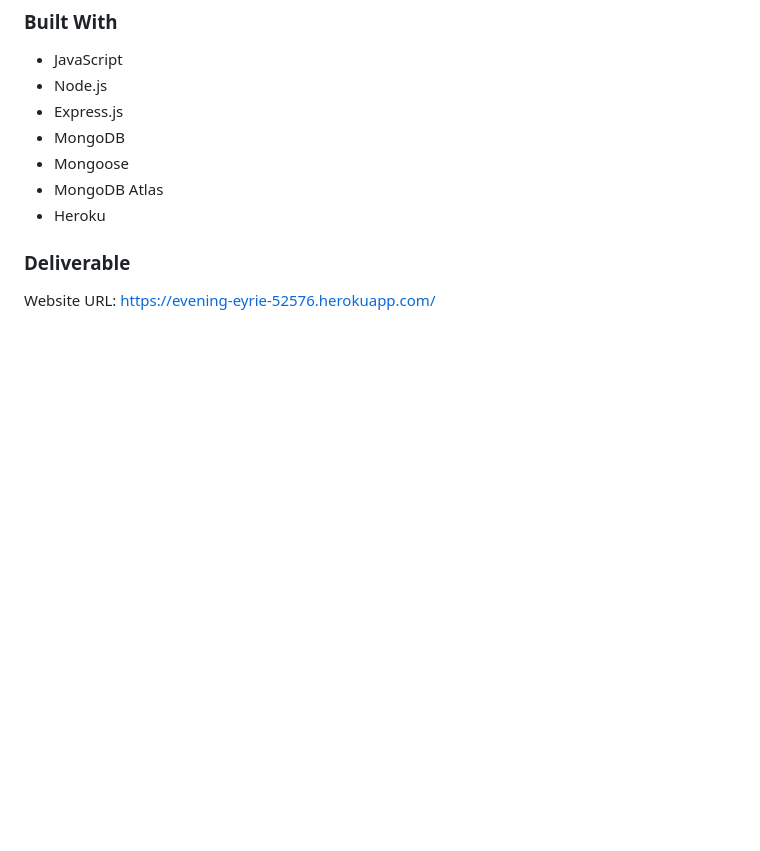
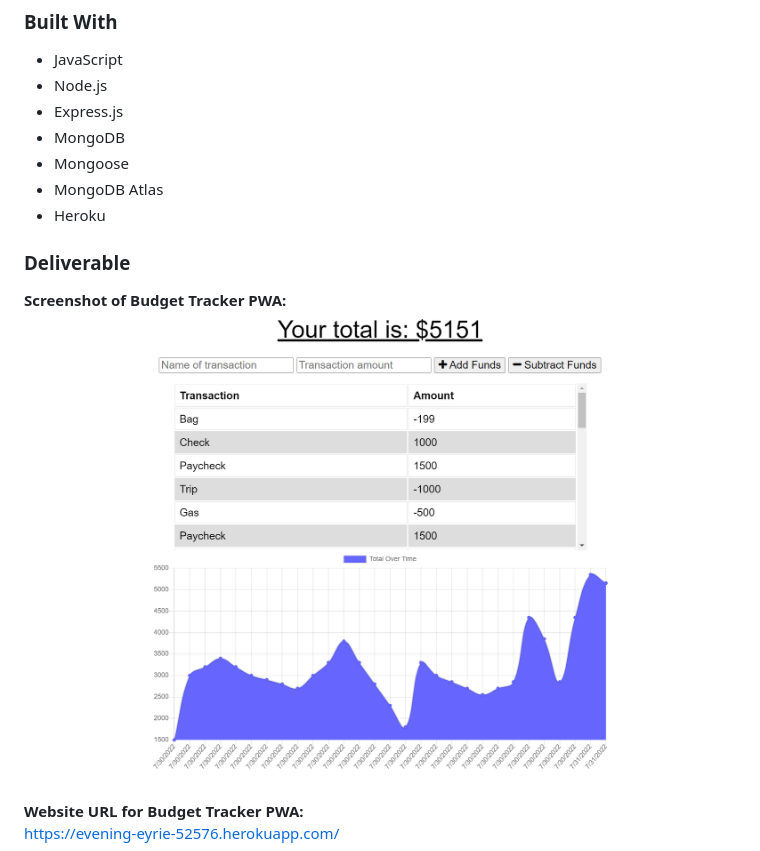
Before and after one commit to SD-github21/budget-tracker-pwa, a Markdown page: README.md, the part around the change. GitHub-like rendering; pictures changed too: public/images/screen-shot-app.png (added); blank space fills up the shorter version.

Commit message:
added screen shot of application to README.md

```diff
--- a/README.md
+++ b/README.md
@@ -48,5 +48,8 @@ No tests were utilized in the creation of this application.
 * Heroku
 
 ### **Deliverable**
-Website URL:
+**Screenshot of Budget Tracker PWA:**
+![alt text](public/images/screen-shot-app.png)
+
+**Website URL for Budget Tracker PWA:**<br>
 https://evening-eyrie-52576.herokuapp.com/
```
